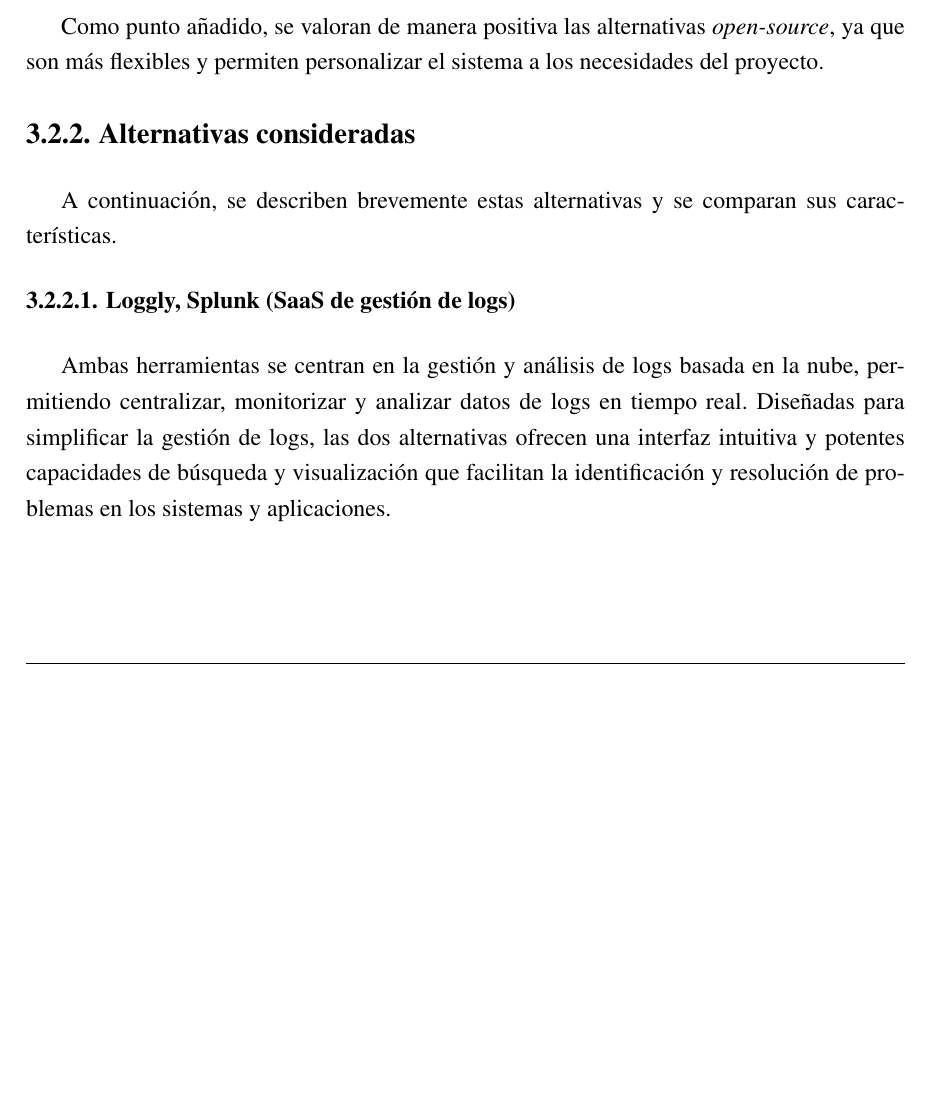
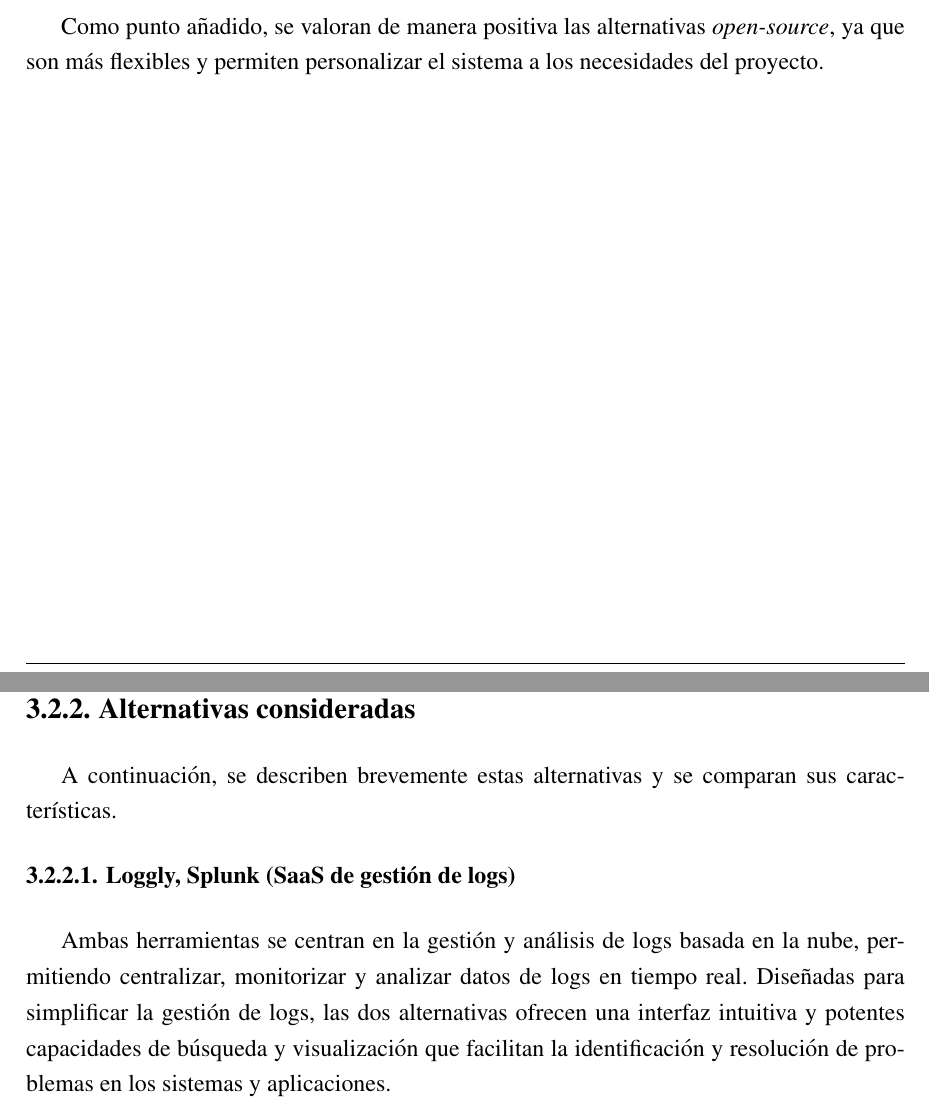
Before and after one commit to miermontoto/tfg, a LaTeX book (main.tex, which reads sections/30_desc.tex, sections/40_planif.tex): part of page 22 of 49 before the commit and two parts of pages 22 and 23 of 49 after it, the two joined at a grey line, cut so that both start at the same text, the shorter picture padded with empty space. The pictures show the PDF file main.pdf that the author committed with the source.

Commit message:
arreglos de formato

```diff
--- a/sections/30_desc.tex
+++ b/sections/30_desc.tex
@@ -66,6 +66,7 @@ Como punto añadido, se valoran de manera positiva las alternativas
 \textit{open-source}, ya que son más flexibles y permiten personalizar el
 sistema a los necesidades del proyecto.
 
+\newpage{}
 \subsection{Alternativas consideradas}
 A continuación, se describen brevemente estas alternativas y se comparan sus
 características.
@@ -107,6 +108,7 @@ Otra posible limitación es su sistema de precios; estas herramientas cuentan co
 una jerarquía de suscripciones que limita mucho su escalabilidad y aumentaría
 rápidamente los costes de su uso en caso de llegar a depender de ellas.
 
+\newpage{}
 En resumen, aunque tanto Loggly como Splunk como cualquier otro SaaS por el
 son soluciones robustas y eficientes para la gestión de logs, sus posibles
 costes adicionales, junto con sus limitaciones en el análisis de datos de
@@ -146,6 +148,7 @@ los requisitos de almacenamiento y mejora el rendimiento.
 		despliegue en entornos de producción.
 \end{itemize}
 
+\newpage{}
 \paragraph{Desventajas}
 \begin{itemize}
     \item \textbf{Limitaciones en la búsqueda:} Al no indexar el contenido
--- a/sections/40_planif.tex
+++ b/sections/40_planif.tex
@@ -114,7 +114,7 @@ estimación sobre la \textit{prioridad} de las mismas, que se representa con
 siguiendo el equivalente de \textit{GitHub} al sistema de colores de semáforo,
 donde el rojo (P0) es la máxima prioridad y el verde (P2) la mínima.
 
-
+\newpage{}
 \subsection{Visualización}\label{subsec:visual_planif}
 Para la visualización de la planificación se ha utilizado la herramienta de
 gestión de proyecto de \textit{GitHub}, que permite múltiples visualizaciones de
@@ -315,6 +315,7 @@ de Amazon Web Services (AWS) de \textit{eu-west-3} (París).
 \end{table}
 
 
+\newpage{}
 \subsection{Presupuesto de personal}\label{subsec:pres_personal}
 A continuación, se presenta una propuesta de presupuesto de personal para el
 desarrollo del proyecto, que incluye el coste de las horas de trabajo según
```
Also changed, not shown: main.pdf, sections/30_desc.tex (2 more changed lines), sections/40_planif.tex (2 more changed lines).
